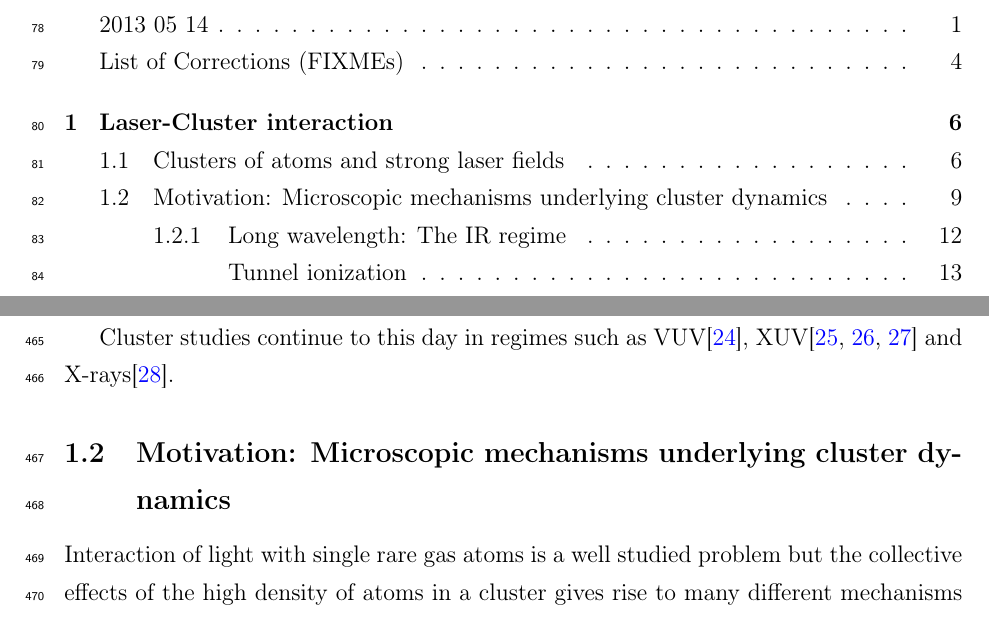
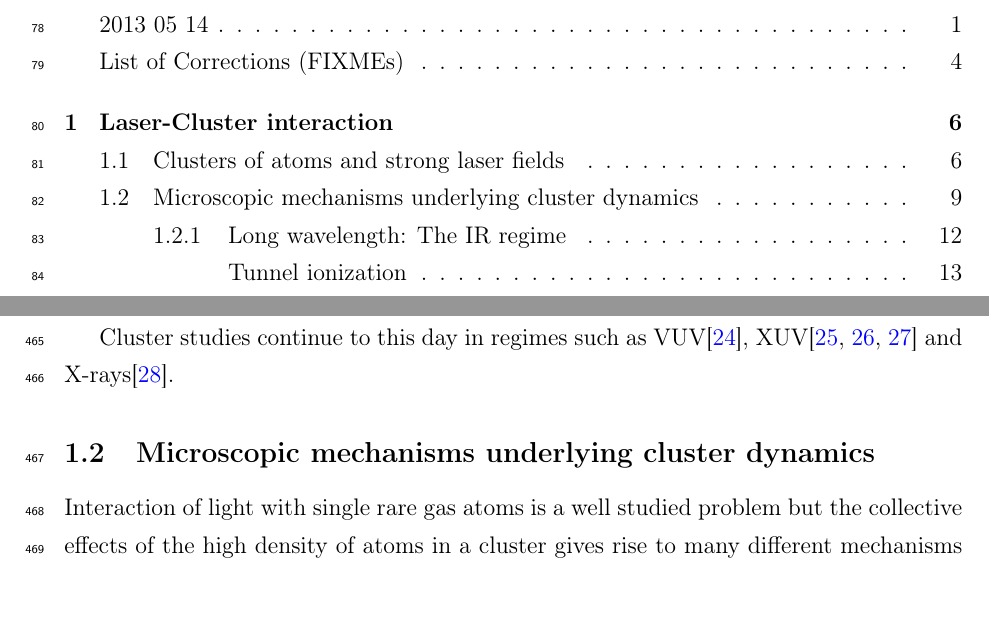
Before and after one commit to nbigaouette/thesis, a LaTeX thesis (thesis/thesis.tex, which reads thesis/introduction_detailed.tex): two parts of pages 7 and 22 of 139, joined at a grey line, cut so that both start at the same text. Compiled offline with pdfLaTeX.

Commit message:
Removed "Motivation"

```diff
--- a/thesis/introduction_detailed.tex
+++ b/thesis/introduction_detailed.tex
@@ -153,7 +153,7 @@ XUV\cite{Murphy2008a,Murphy2008b,Krikunova2012} and X-rays\cite{Ziaja2009b}.
 
 
 
-\subsection{Motivation: Microscopic mechanisms underlying cluster dynamics}
+\subsection{Microscopic mechanisms underlying cluster dynamics}
 \label{section:intro:mechanisms}
 Interaction of light with single rare gas atoms is a well studied problem but
 the collective effects of the high density of atoms in a cluster gives rise to
```
